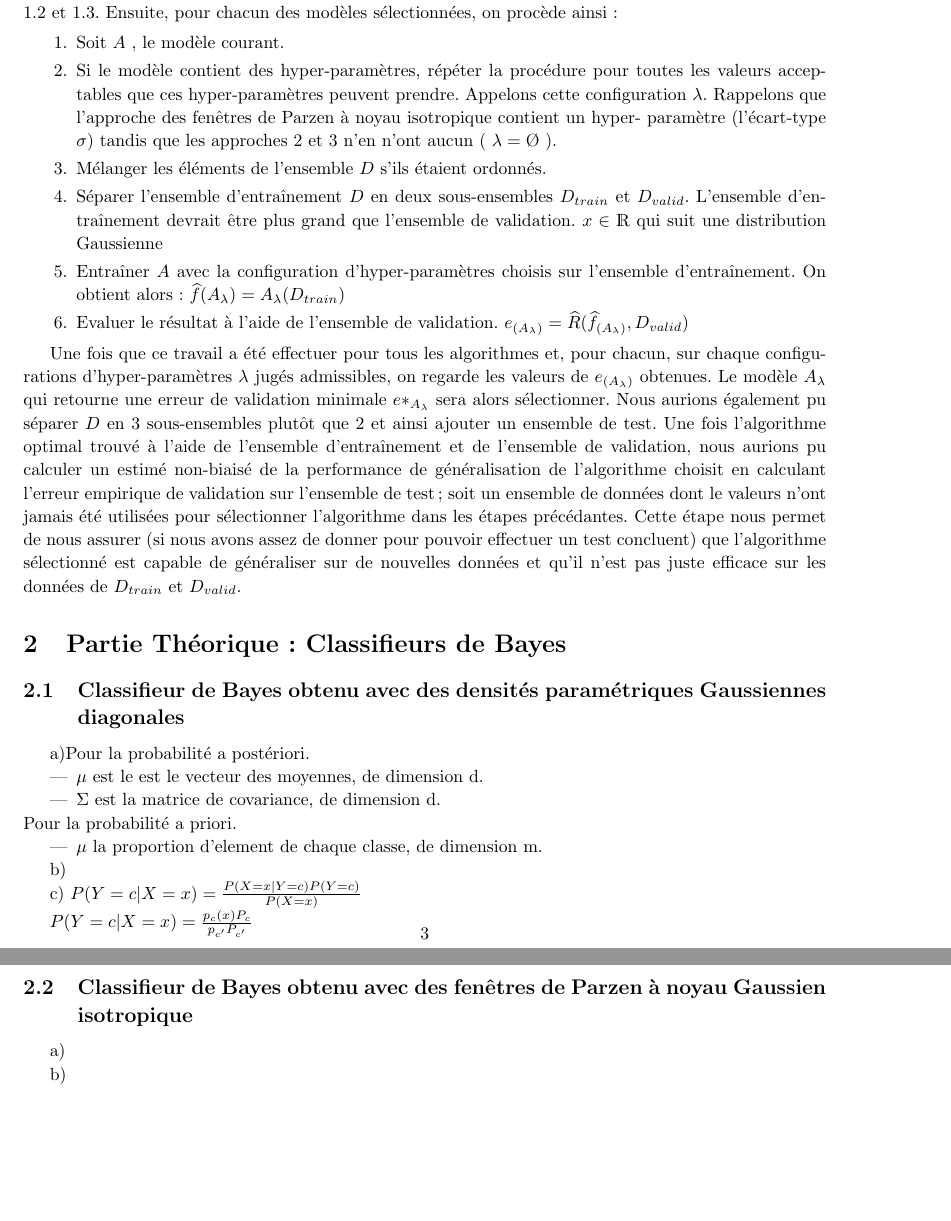
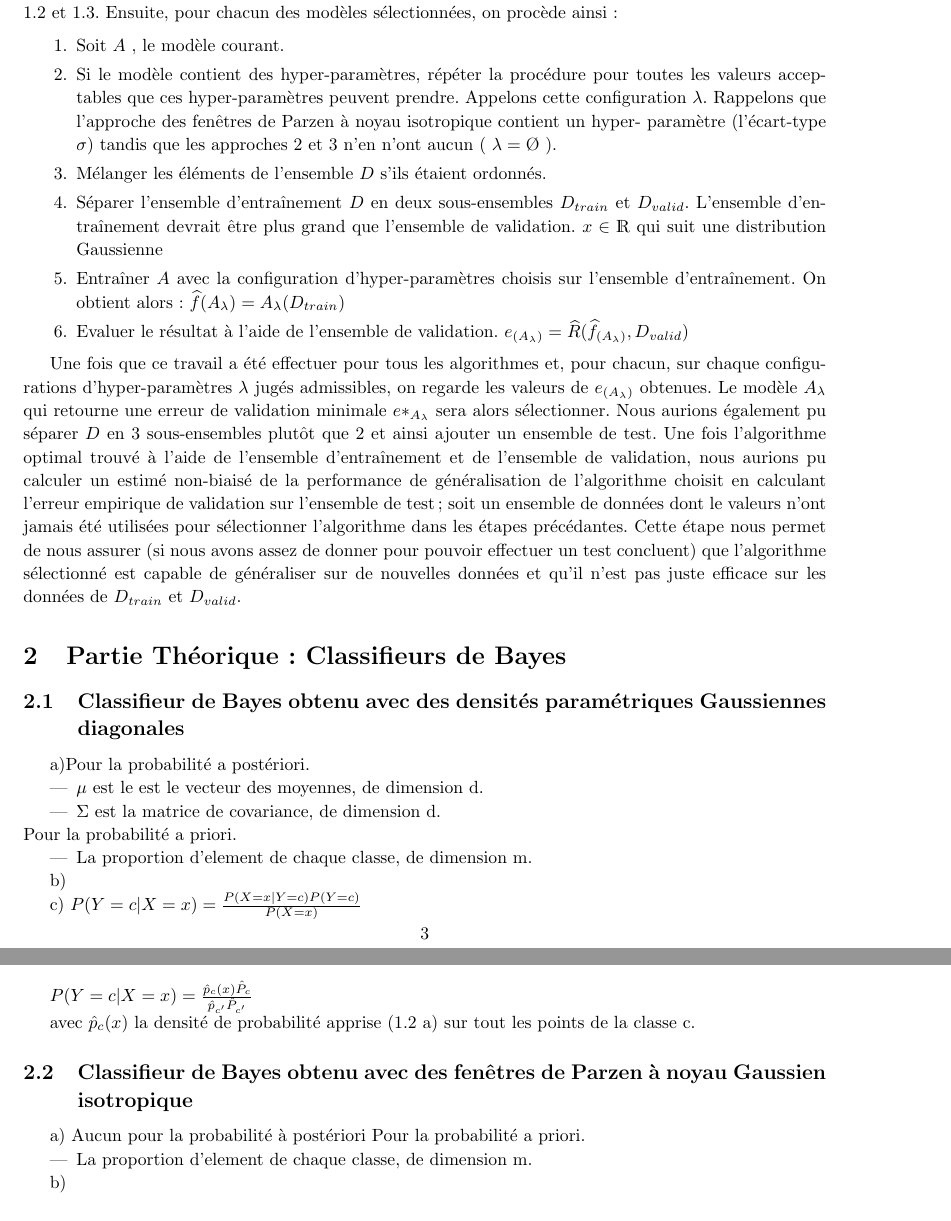
Before and after one commit to PierreGe/Bayes-Classification, a LaTeX document (rapport/rapport.tex): two parts of pages 4 and 5 of 7, joined at a grey line, cut so that both start at the same text, the shorter picture padded with empty space. Compiled offline with pdfLaTeX.

Commit message:
[fix] minor in rapport

```diff
--- a/rapport/rapport.tex
+++ b/rapport/rapport.tex
@@ -176,7 +176,7 @@ a)Pour la probabilité a postériori.
 \end{itemize}
 Pour la probabilité a priori.
 \begin{itemize}
-	\item $\mu$ la proportion d'element de chaque classe, de dimension m.
+	\item La proportion d'element de chaque classe, de dimension m.
 \end{itemize}
 
 b)
@@ -184,11 +184,17 @@ b)
 c)
 $P(Y=c | X=x)  = \frac{P(X=x | Y=c) P(Y=c)}{P(X=x)} $
 
-$P(Y=c | X=x)  = \frac{ p_{c}(x) P_{c}}{p_{c'} P_{c'} } $
+$P(Y=c | X=x)  = \frac{ \hat{p}_{c}(x) \hat{P}_{c}}{\hat{p}_{c'} \hat{P}_{c'} } $
+
+avec $ \hat{p}_{c}(x) $ la densité de probabilité apprise (1.2 a) sur tout les points de la classe c.
 
 \subsection{Classifieur de Bayes obtenu avec des fenêtres de Parzen à noyau Gaussien isotropique}
 
-a)
+a) Aucun pour la probabilité à postériori
+Pour la probabilité a priori.
+\begin{itemize}
+	\item La proportion d'element de chaque classe, de dimension m.
+\end{itemize}
 
 b)
 
```
Also changed, not shown: rapport/rapport.pdf, rapport/rapport.tex (4 more changed lines).
